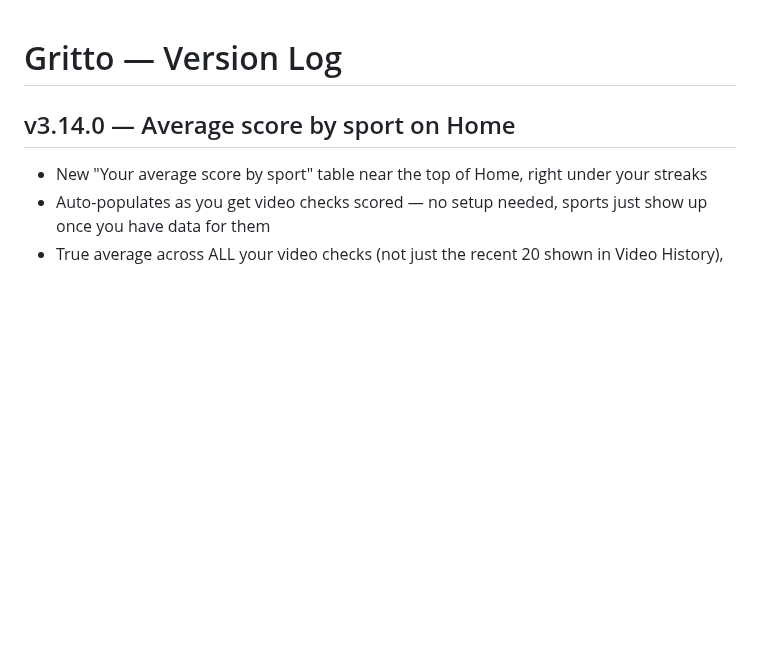
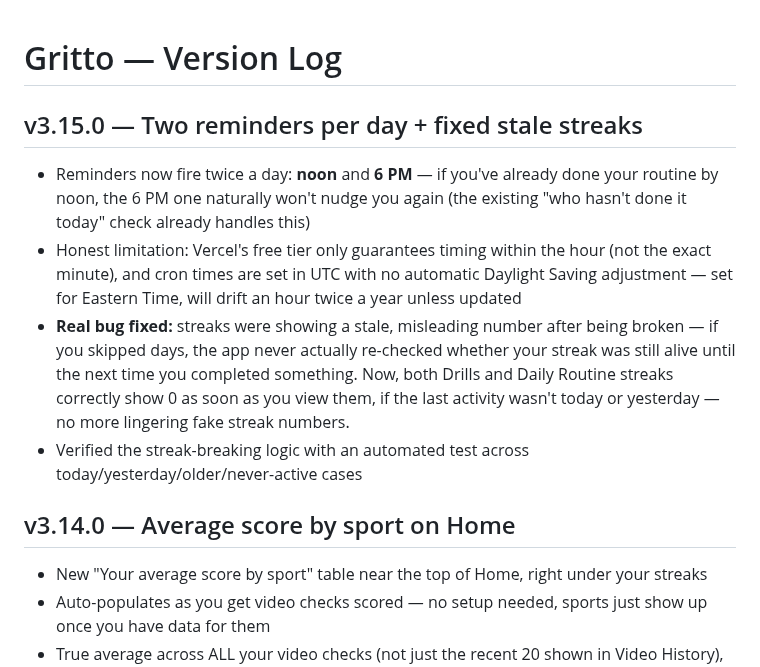
Before and after one commit to Oreoman2014/Gritto, a Markdown page: CHANGELOG.md, the part around the change. Rendered like a GitHub page; blank space fills up the shorter version.

Commit message:
v3.15.0 — Two daily reminders + fix stale streak display  - Add second reminder cron at 6 PM (existing "not done today" check makes it skip anyone who already finished) - Fix streaks showing stale numbers after being broken — now correctly show 0 when last activity wasn't today/yesterday

```diff
--- a/CHANGELOG.md
+++ b/CHANGELOG.md
@@ -1,4 +1,10 @@
 # Gritto — Version Log
+
+## v3.15.0 — Two reminders per day + fixed stale streaks
+- Reminders now fire twice a day: **noon** and **6 PM** — if you've already done your routine by noon, the 6 PM one naturally won't nudge you again (the existing "who hasn't done it today" check already handles this)
+- Honest limitation: Vercel's free tier only guarantees timing within the hour (not the exact minute), and cron times are set in UTC with no automatic Daylight Saving adjustment — set for Eastern Time, will drift an hour twice a year unless updated
+- **Real bug fixed:** streaks were showing a stale, misleading number after being broken — if you skipped days, the app never actually re-checked whether your streak was still alive until the next time you completed something. Now, both Drills and Daily Routine streaks correctly show 0 as soon as you view them, if the last activity wasn't today or yesterday — no more lingering fake streak numbers.
+- Verified the streak-breaking logic with an automated test across today/yesterday/older/never-active cases
 
 ## v3.14.0 — Average score by sport on Home
 - New "Your average score by sport" table near the top of Home, right under your streaks
```
